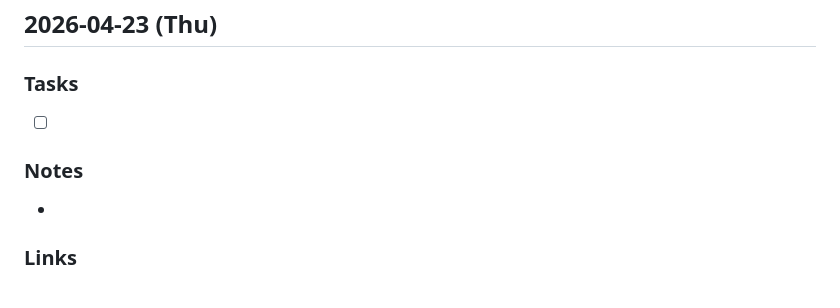
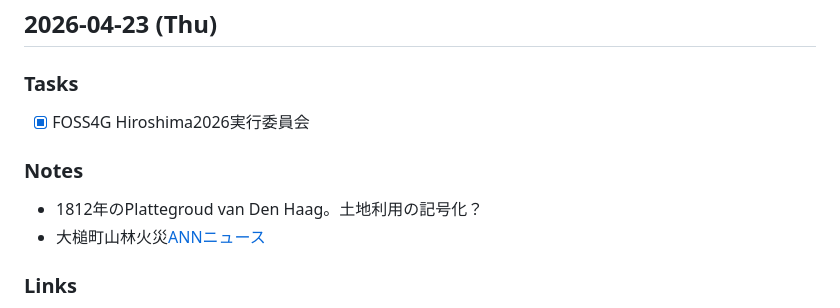
Before and after one commit to tossetolab/TUDelft, a Markdown page: daily-memo/2026-04.md, the part around one of its changes. Rendered like a GitHub page.

Commit message:
Add tasks and notes for April 23

```diff
--- a/daily-memo/2026-04.md
+++ b/daily-memo/2026-04.md
@@ -83,7 +83,8 @@
 
 ## 2026-04-23 (Thu)
 ### Tasks
-- [ ]
+- [x] FOSS4G Hiroshima2026実行委員会
 ### Notes
--
+- 1812年のPlattegroud van Den Haag。土地利用の記号化？
+- 大槌町山林火災[ANNニュース](https://www.youtube.com/live/5ogQCgcJF08)
 ### Links
```
Also changed, not shown: other parts of daily-memo/2026-04.md (+1 -1 lines).
